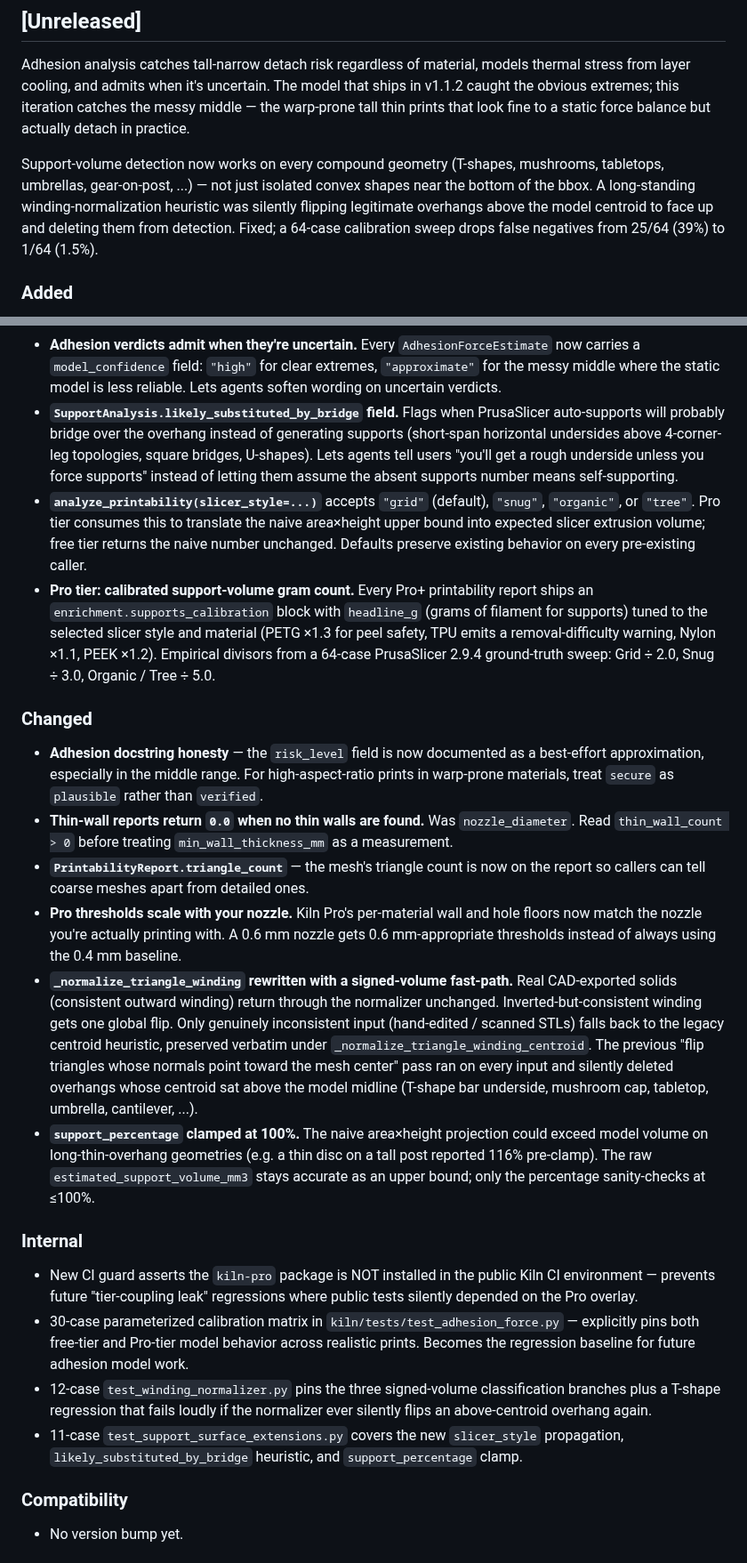
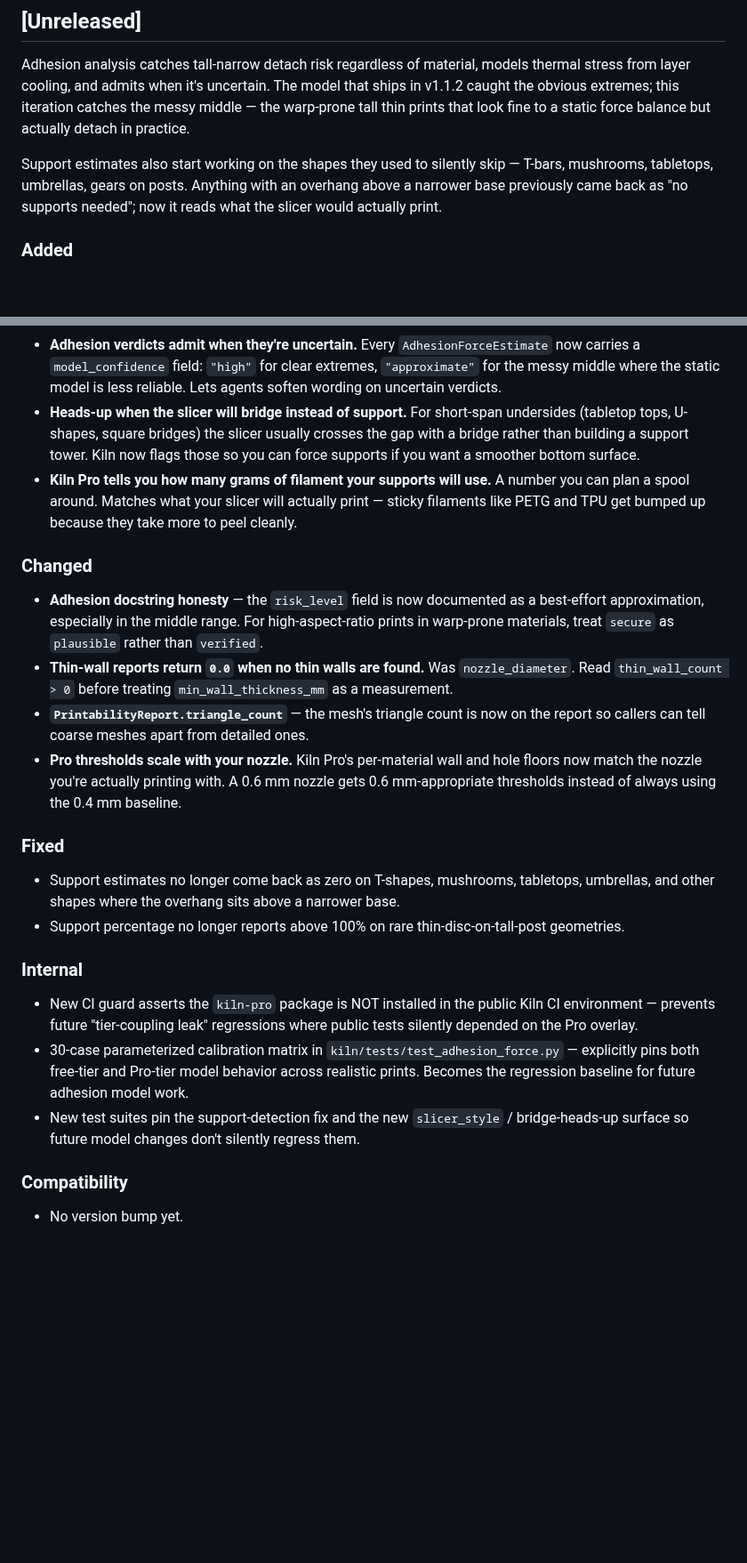
Before and after one commit to codeofaxel/Kiln, a Markdown page: CHANGELOG.md, 2 parts joined by grey strips. Shown at 89% size. GitHub-like rendering; blank space fills up the shorter version.

Commit message:
docs(changelog): tighten supports entries under [Unreleased]
Rewrites the supports paragraph + bullets in v1.1.2 voice — plain
English, no internal type names, no divisor numbers. Two engineer-
speak Changed bullets removed (the winding-fix story moved into the
lead paragraph; the support_percentage clamp moved to a one-line
Fixed entry). Internal section's test-file descriptions collapsed
into one sentence.

The fix and the surface this describes already landed in main
(ea4f667 + 51b79a5 + 8734f35); this is just the user-facing prose.

```diff
--- a/CHANGELOG.md
+++ b/CHANGELOG.md
@@ -12,13 +12,11 @@ obvious extremes; this iteration catches the messy middle —
 the warp-prone tall thin prints that look fine to a static force
 balance but actually detach in practice.
 
-Support-volume detection now works on every compound geometry
-(T-shapes, mushrooms, tabletops, umbrellas, gear-on-post, ...) —
-not just isolated convex shapes near the bottom of the bbox.
-A long-standing winding-normalization heuristic was silently
-flipping legitimate overhangs above the model centroid to face
-up and deleting them from detection. Fixed; a 64-case calibration
-sweep drops false negatives from 25/64 (39%) to 1/64 (1.5%).
+Support estimates also start working on the shapes they used to
+silently skip — T-bars, mushrooms, tabletops, umbrellas, gears
+on posts. Anything with an overhang above a narrower base
+previously came back as "no supports needed"; now it reads what
+the slicer would actually print.
 
 ### Added
 
@@ -40,26 +38,15 @@ sweep drops false negatives from 25/64 (39%) to 1/64 (1.5%).
   `"high"` for clear extremes, `"approximate"` for the messy middle
   where the static model is less reliable. Lets agents soften
   wording on uncertain verdicts.
-- **`SupportAnalysis.likely_substituted_by_bridge` field.** Flags
-  when PrusaSlicer auto-supports will probably bridge over the
-  overhang instead of generating supports (short-span horizontal
-  undersides above 4-corner-leg topologies, square bridges,
-  U-shapes). Lets agents tell users "you'll get a rough underside
-  unless you force supports" instead of letting them assume the
-  absent supports number means self-supporting.
-- **`analyze_printability(slicer_style=...)`** accepts `"grid"`
-  (default), `"snug"`, `"organic"`, or `"tree"`. Pro tier consumes
-  this to translate the naive area×height upper bound into
-  expected slicer extrusion volume; free tier returns the naive
-  number unchanged. Defaults preserve existing behavior on every
-  pre-existing caller.
-- **Pro tier: calibrated support-volume gram count.** Every Pro+
-  printability report ships an `enrichment.supports_calibration`
-  block with `headline_g` (grams of filament for supports) tuned
-  to the selected slicer style and material (PETG ×1.3 for peel
-  safety, TPU emits a removal-difficulty warning, Nylon ×1.1,
-  PEEK ×1.2). Empirical divisors from a 64-case PrusaSlicer 2.9.4
-  ground-truth sweep: Grid ÷ 2.0, Snug ÷ 3.0, Organic / Tree ÷ 5.0.
+- **Heads-up when the slicer will bridge instead of support.** For
+  short-span undersides (tabletop tops, U-shapes, square bridges)
+  the slicer usually crosses the gap with a bridge rather than
+  building a support tower. Kiln now flags those so you can force
+  supports if you want a smoother bottom surface.
+- **Kiln Pro tells you how many grams of filament your supports
+  will use.** A number you can plan a spool around. Matches what
+  your slicer will actually print — sticky filaments like PETG and
+  TPU get bumped up because they take more to peel cleanly.
 
 ### Changed
 
@@ -77,22 +64,14 @@ sweep drops false negatives from 25/64 (39%) to 1/64 (1.5%).
   wall and hole floors now match the nozzle you're actually
   printing with. A 0.6 mm nozzle gets 0.6 mm-appropriate thresholds
   instead of always using the 0.4 mm baseline.
-- **`_normalize_triangle_winding` rewritten with a signed-volume
-  fast-path.** Real CAD-exported solids (consistent outward winding)
-  return through the normalizer unchanged. Inverted-but-consistent
-  winding gets one global flip. Only genuinely inconsistent input
-  (hand-edited / scanned STLs) falls back to the legacy centroid
-  heuristic, preserved verbatim under
-  `_normalize_triangle_winding_centroid`. The previous "flip
-  triangles whose normals point toward the mesh center" pass ran on
-  every input and silently deleted overhangs whose centroid sat
-  above the model midline (T-shape bar underside, mushroom cap,
-  tabletop, umbrella, cantilever, ...).
-- **`support_percentage` clamped at 100%.** The naive area×height
-  projection could exceed model volume on long-thin-overhang
-  geometries (e.g. a thin disc on a tall post reported 116%
-  pre-clamp). The raw `estimated_support_volume_mm3` stays accurate
-  as an upper bound; only the percentage sanity-checks at ≤100%.
+
+### Fixed
+
+- Support estimates no longer come back as zero on T-shapes,
+  mushrooms, tabletops, umbrellas, and other shapes where the
+  overhang sits above a narrower base.
+- Support percentage no longer reports above 100% on rare
+  thin-disc-on-tall-post geometries.
 
 ### Internal
 
@@ -104,13 +83,9 @@ sweep drops false negatives from 25/64 (39%) to 1/64 (1.5%).
   `kiln/tests/test_adhesion_force.py` — explicitly pins both
   free-tier and Pro-tier model behavior across realistic prints.
   Becomes the regression baseline for future adhesion model work.
-- 12-case `test_winding_normalizer.py` pins the three
-  signed-volume classification branches plus a T-shape regression
-  that fails loudly if the normalizer ever silently flips an
-  above-centroid overhang again.
-- 11-case `test_support_surface_extensions.py` covers the new
-  `slicer_style` propagation, `likely_substituted_by_bridge`
-  heuristic, and `support_percentage` clamp.
+- New test suites pin the support-detection fix and the new
+  `slicer_style` / bridge-heads-up surface so future model
+  changes don't silently regress them.
 
 ### Compatibility
 
```
